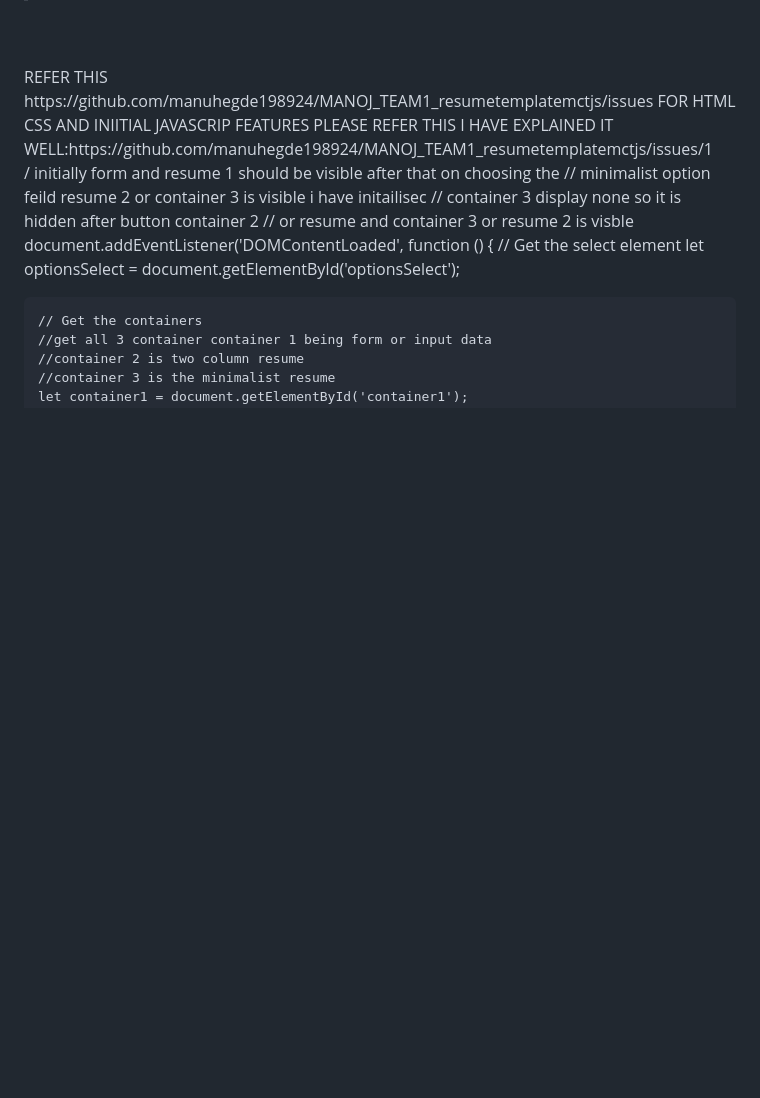
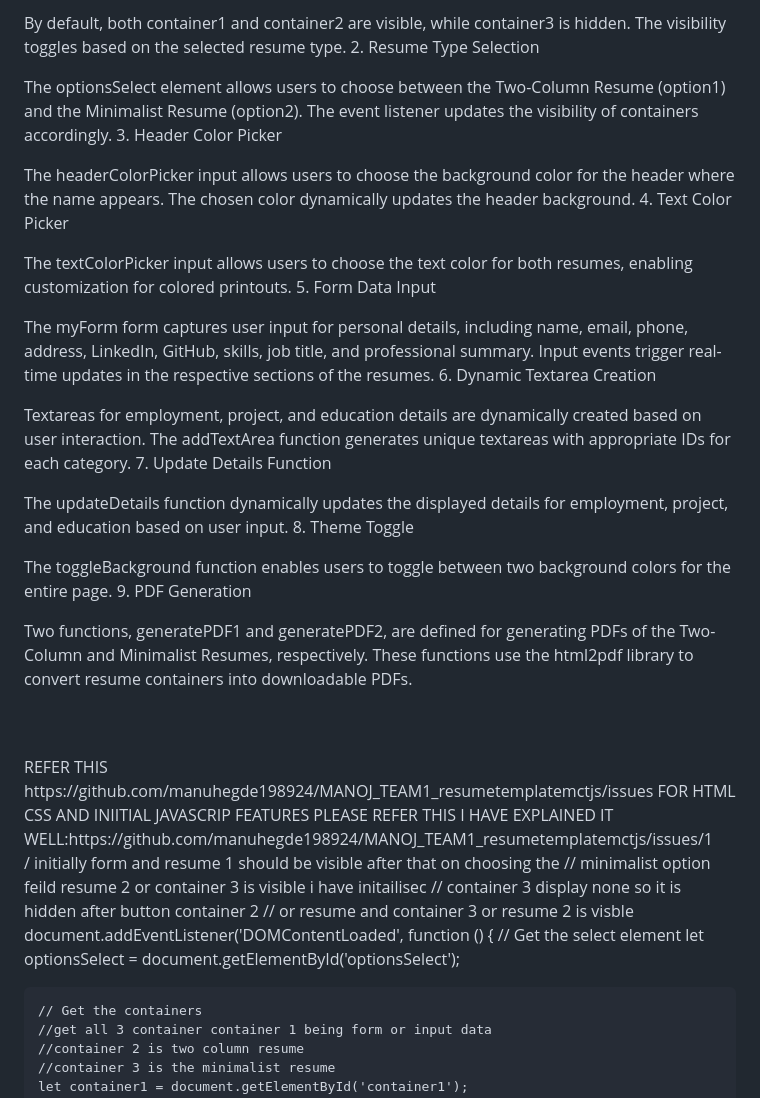
Before and after one commit to manuhegde198924/MANOJ_TEAM1_resumetemplatemctjs, a Markdown page: README.md, the part around one of its changes. Rendered like a GitHub page; blank space fills up the shorter version.

```diff
--- a/README.md
+++ b/README.md
@@ -27,3 +41,35 @@ Download functionality, MANY OTHER FUNCTIONALITIES.
+By default, both container1 and container2 are visible, while container3 is hidden. The visibility toggles based on the selected resume type.
+2. Resume Type Selection
+
+The optionsSelect element allows users to choose between the Two-Column Resume (option1) and the Minimalist Resume (option2). The event listener updates the visibility of containers accordingly.
+3. Header Color Picker
+
+The headerColorPicker input allows users to choose the background color for the header where the name appears. The chosen color dynamically updates the header background.
+4. Text Color Picker
+
+The textColorPicker input allows users to choose the text color for both resumes, enabling customization for colored printouts.
+5. Form Data Input
+
+The myForm form captures user input for personal details, including name, email, phone, address, LinkedIn, GitHub, skills, job title, and professional summary. Input events trigger real-time updates in the respective sections of the resumes.
+6. Dynamic Textarea Creation
+
+Textareas for employment, project, and education details are dynamically created based on user interaction. The addTextArea function generates unique textareas with appropriate IDs for each category.
+7. Update Details Function
+
+The updateDetails function dynamically updates the displayed details for employment, project, and education based on user input.
+8. Theme Toggle
+
+The toggleBackground function enables users to toggle between two background colors for the entire page.
+9. PDF Generation
+
+Two functions, generatePDF1 and generatePDF2, are defined for generating PDFs of the Two-Column and Minimalist Resumes, respectively. These functions use the html2pdf library to convert resume containers into downloadable PDFs.
+
+
+
+
+
+
+
 
 
 
```
Also changed, not shown: other parts of README.md (+14 -0 lines).
